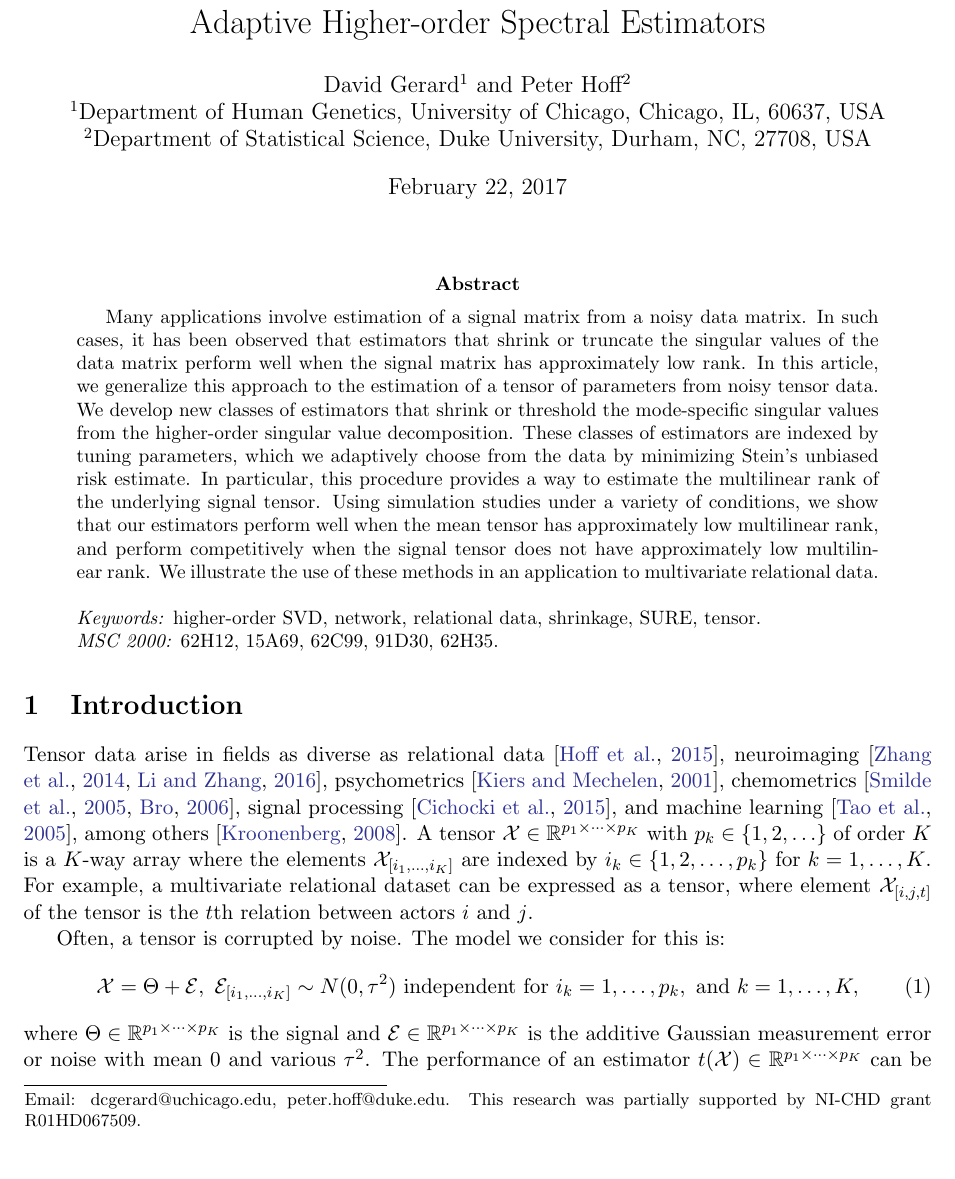
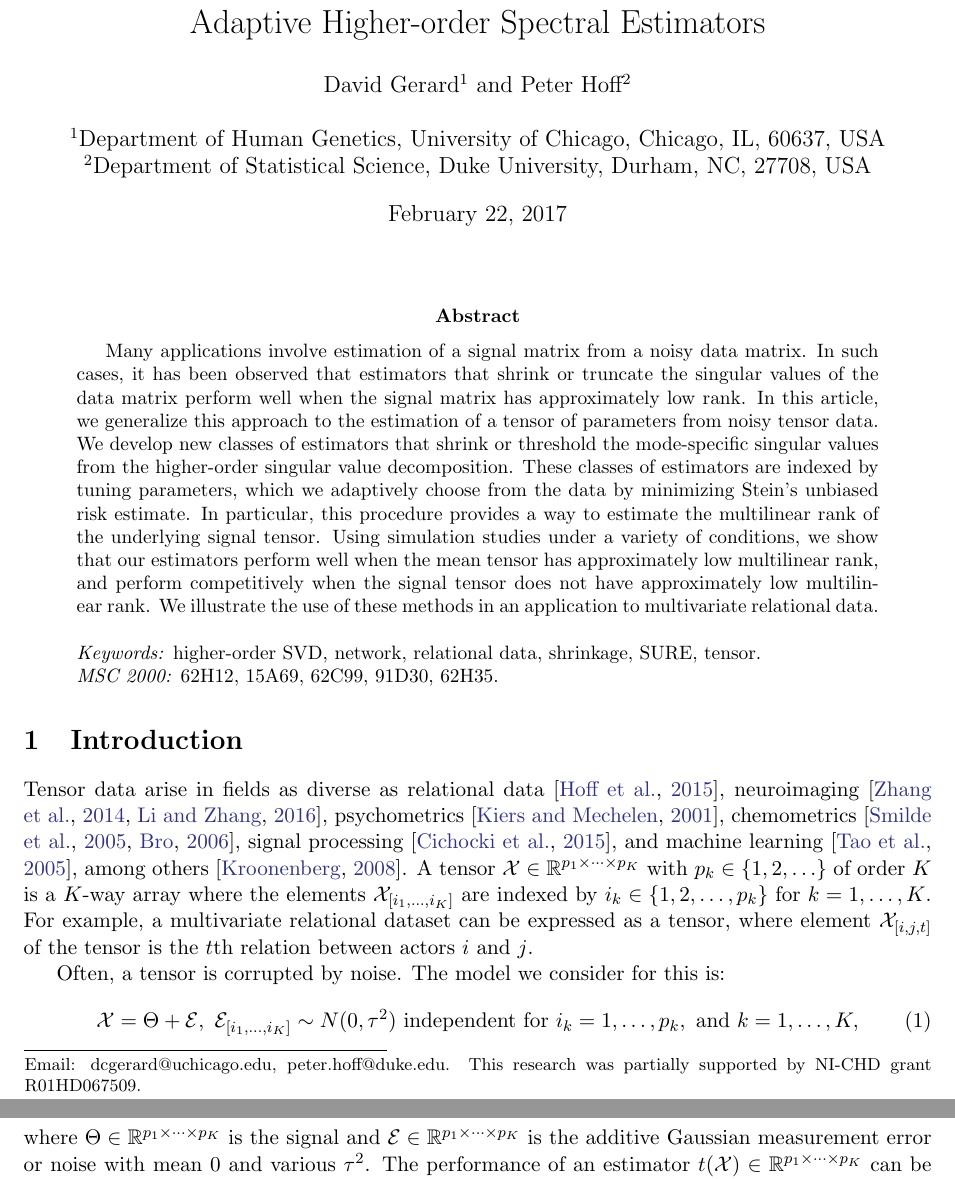
Before and after one commit to dcgerard/hose_paper, a LaTeX paper (sure_paper.tex): part of page 1 of 28 before the commit and two parts of pages 1 and 2 of 28 after it, the two joined at a grey line, cut so that both start at the same text. Compiled offline with pdfLaTeX.

Commit message:
more author location stuff

```diff
--- a/sure_paper.tex
+++ b/sure_paper.tex
@@ -32,8 +32,11 @@
 \singlespacing
 \title{Adaptive Higher-order Spectral Estimators}
 \author{David Gerard$^1$ and Peter Hoff$^{2}$ \\
-$^1$Department of Human Genetics, University of Chicago, Chicago, IL, 60637, USA\\
-$^2$Department of Statistical Science, Duke University, Durham, NC, 27708, USA}
+\\
+$^1$Department of Human Genetics,
+University of Chicago, Chicago, IL, 60637, USA\\
+$^2$Department of Statistical Science,
+Duke University, Durham, NC, 27708, USA}
 \maketitle
 \let\thefootnote\relax\footnotetext{Email: dcgerard@uchicago.edu,  peter.hoff@duke.edu. This research was partially supported by NI-CHD grant R01HD067509.}
 
```
